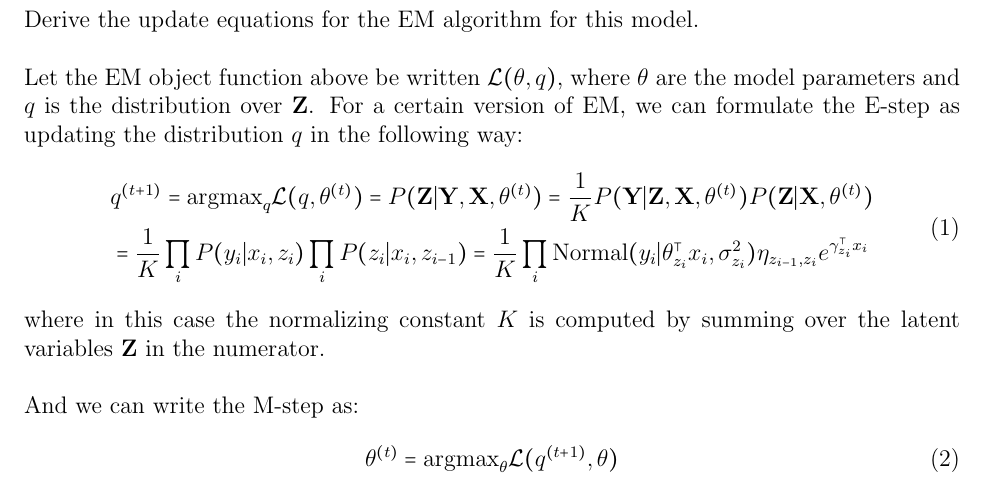
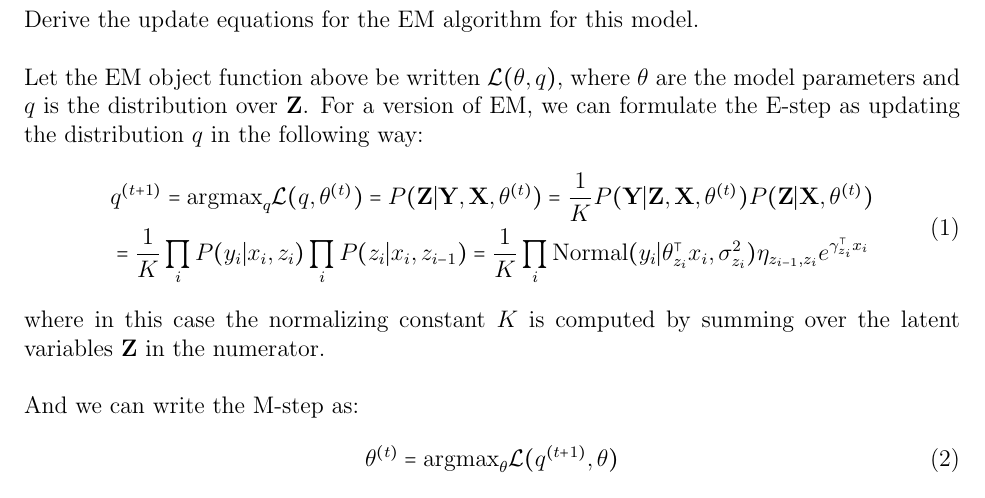
Before and after one commit to willieneis/pgm708, a LaTeX problem sheet (hw02/pgm708_hw02.tex): part of page 3 of 3, cut so that both start at the same text. Compiled offline with pdfLaTeX.

Commit message:
updated hw02 tex file.

```diff
--- a/hw02/pgm708_hw02.tex
+++ b/hw02/pgm708_hw02.tex
@@ -132,7 +132,7 @@ This is the EM objective function; note that the second element of the final ter
 Derive the update equations for the EM algorithm for this model.
 \\
 
-Let the EM object function above be written $\mathcal{L}(\theta,q)$, where $\theta$ are the model parameters and $q$ is the distribution over $\textbf{Z}$. For a certain version of EM, we can formulate the E-step as updating the distribution $q$ in the following way:
+Let the EM object function above be written $\mathcal{L}(\theta,q)$, where $\theta$ are the model parameters and $q$ is the distribution over $\textbf{Z}$. For a version of EM, we can formulate the E-step as updating the distribution $q$ in the following way:
 \begin{equation}
     \begin{split}
         & q^{(t+1)} = \text{argmax}_q \mathcal{L}(q,\theta^{(t)}) = P(\textbf{Z} | \textbf{Y}, \textbf{X}, \theta^{(t)})
```
